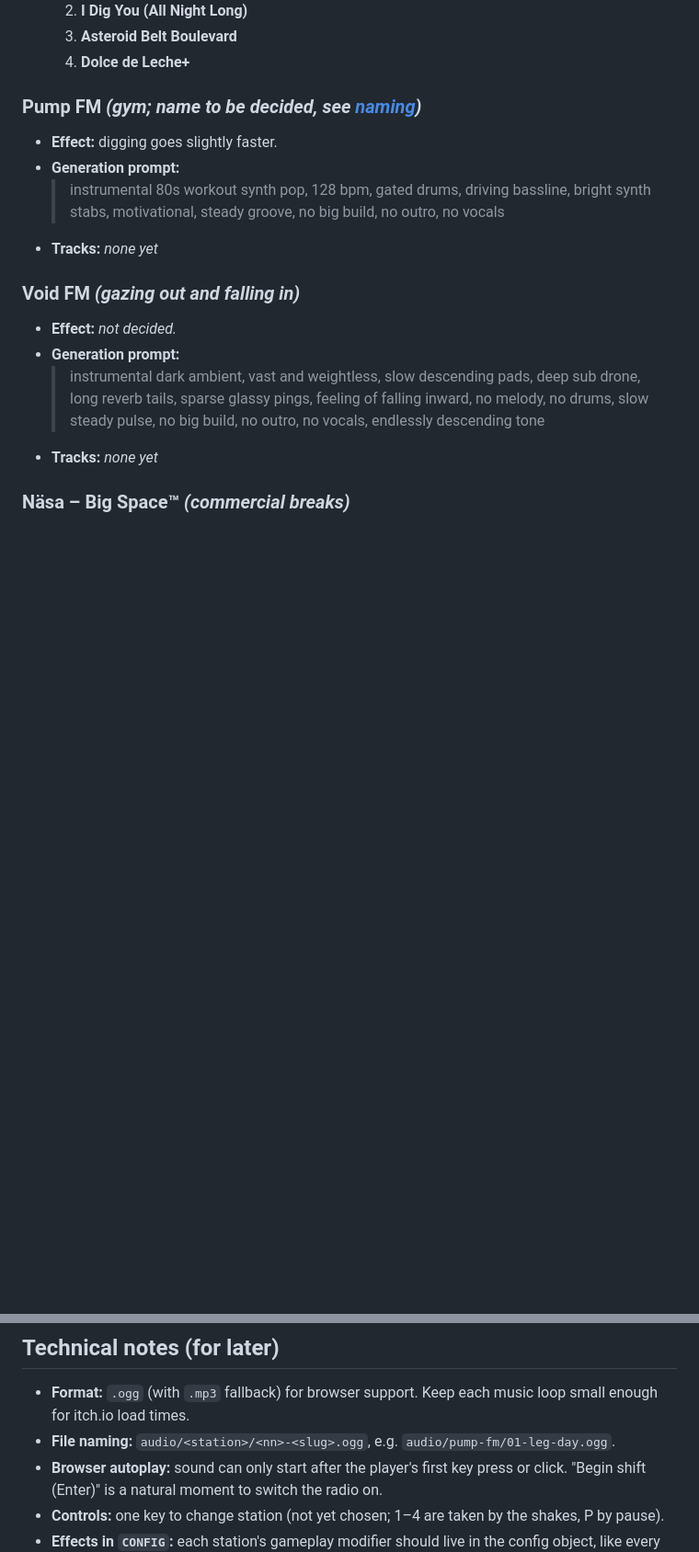
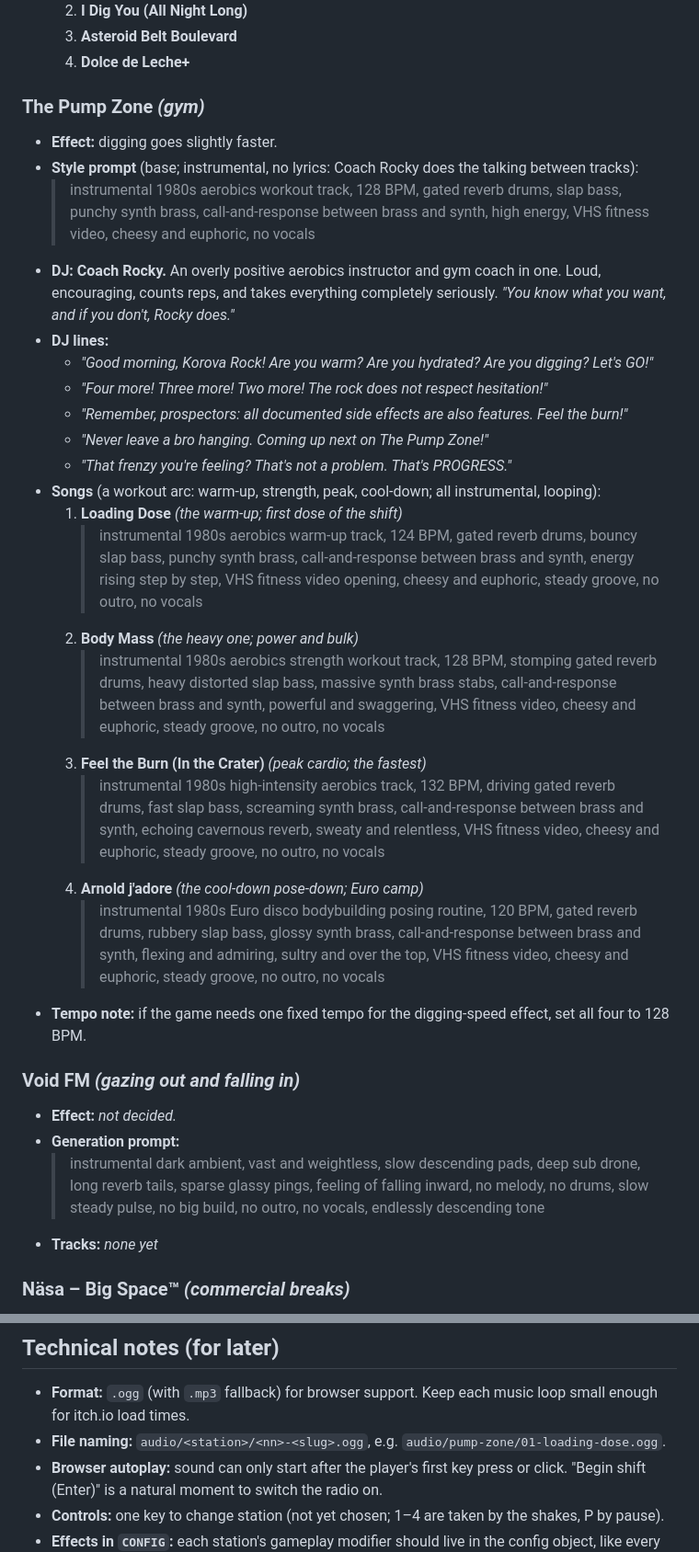
Before and after one commit to karohall/ass2roid-game, a Markdown page: RADIO.md, 2 parts joined by grey strips. Shown at 92% size. Rendered like a GitHub page; blank space fills up the shorter version.

Commit message:
Radio: The Pump Zone with Coach Rocky, instrumental song prompts
- Pump FM renamed The Pump Zone; DJ Coach Rocky with lines
- Four songs with instrumental style prompts (no lyrics):
  Loading Dose, Body Mass, Feel the Burn (In the Crater), Arnold j'adore
- GDD radio list updated

Co-Authored-By: Claude Opus 5.5 <noreply@anthropic.com>

```diff
--- a/RADIO.md
+++ b/RADIO.md
@@ -32,11 +32,27 @@ The rover has a radio. Each station is a small gameplay modifier and a piece of
   3. **Asteroid Belt Boulevard**
   4. **Dolce de Leche+**
 
-### Pump FM *(gym; name to be decided, see [naming](#naming-pump-fm))*
+### The Pump Zone *(gym)*
 - **Effect:** digging goes slightly faster.
-- **Generation prompt:**
-  > instrumental 80s workout synth pop, 128 bpm, gated drums, driving bassline, bright synth stabs, motivational, steady groove, no big build, no outro, no vocals
-- **Tracks:** _none yet_
+- **Style prompt** (base; instrumental, no lyrics: Coach Rocky does the talking between tracks):
+  > instrumental 1980s aerobics workout track, 128 BPM, gated reverb drums, slap bass, punchy synth brass, call-and-response between brass and synth, high energy, VHS fitness video, cheesy and euphoric, no vocals
+- **DJ: Coach Rocky.** An overly positive aerobics instructor and gym coach in one. Loud, encouraging, counts reps, and takes everything completely seriously. *"You know what you want, and if you don't, Rocky does."*
+- **DJ lines:**
+  - *"Good morning, Korova Rock! Are you warm? Are you hydrated? Are you digging? Let's GO!"*
+  - *"Four more! Three more! Two more! The rock does not respect hesitation!"*
+  - *"Remember, prospectors: all documented side effects are also features. Feel the burn!"*
+  - *"Never leave a bro hanging. Coming up next on The Pump Zone!"*
+  - *"That frenzy you're feeling? That's not a problem. That's PROGRESS."*
+- **Songs** (a workout arc: warm-up, strength, peak, cool-down; all instrumental, looping):
+  1. **Loading Dose** *(the warm-up; first dose of the shift)*
+     > instrumental 1980s aerobics warm-up track, 124 BPM, gated reverb drums, bouncy slap bass, punchy synth brass, call-and-response between brass and synth, energy rising step by step, VHS fitness video opening, cheesy and euphoric, steady groove, no outro, no vocals
+  2. **Body Mass** *(the heavy one; power and bulk)*
+     > instrumental 1980s aerobics strength workout track, 128 BPM, stomping gated reverb drums, heavy distorted slap bass, massive synth brass stabs, call-and-response between brass and synth, powerful and swaggering, VHS fitness video, cheesy and euphoric, steady groove, no outro, no vocals
+  3. **Feel the Burn (In the Crater)** *(peak cardio; the fastest)*
+     > instrumental 1980s high-intensity aerobics track, 132 BPM, driving gated reverb drums, fast slap bass, screaming synth brass, call-and-response between brass and synth, echoing cavernous reverb, sweaty and relentless, VHS fitness video, cheesy and euphoric, steady groove, no outro, no vocals
+  4. **Arnold j'adore** *(the cool-down pose-down; Euro camp)*
+     > instrumental 1980s Euro disco bodybuilding posing routine, 120 BPM, gated reverb drums, rubbery slap bass, glossy synth brass, call-and-response between brass and synth, flexing and admiring, sultry and over the top, VHS fitness video, cheesy and euphoric, steady groove, no outro, no vocals
+- **Tempo note:** if the game needs one fixed tempo for the digging-speed effect, set all four to 128 BPM.
 
 ### Void FM *(gazing out and falling in)*
 - **Effect:** _not decided._
@@ -86,7 +88,7 @@ Not a station. Every few minutes it cuts into whatever is playing, which matches
 ## Technical notes (for later)
 
 - **Format:** `.ogg` (with `.mp3` fallback) for browser support. Keep each music loop small enough for itch.io load times.
-- **File naming:** `audio/<station>/<nn>-<slug>.ogg`, e.g. `audio/pump-fm/01-leg-day.ogg`.
+- **File naming:** `audio/<station>/<nn>-<slug>.ogg`, e.g. `audio/pump-zone/01-loading-dose.ogg`.
 - **Browser autoplay:** sound can only start after the player's first key press or click. "Begin shift (Enter)" is a natural moment to switch the radio on.
 - **Controls:** one key to change station (not yet chosen; 1–4 are taken by the shakes, P by pause).
 - **Effects in `CONFIG`:** each station's gameplay modifier should live in the config object, like every other tunable number.
```
Also changed, not shown: other parts of RADIO.md (+0 -14 lines), GDD.md (+1 -1 lines).
